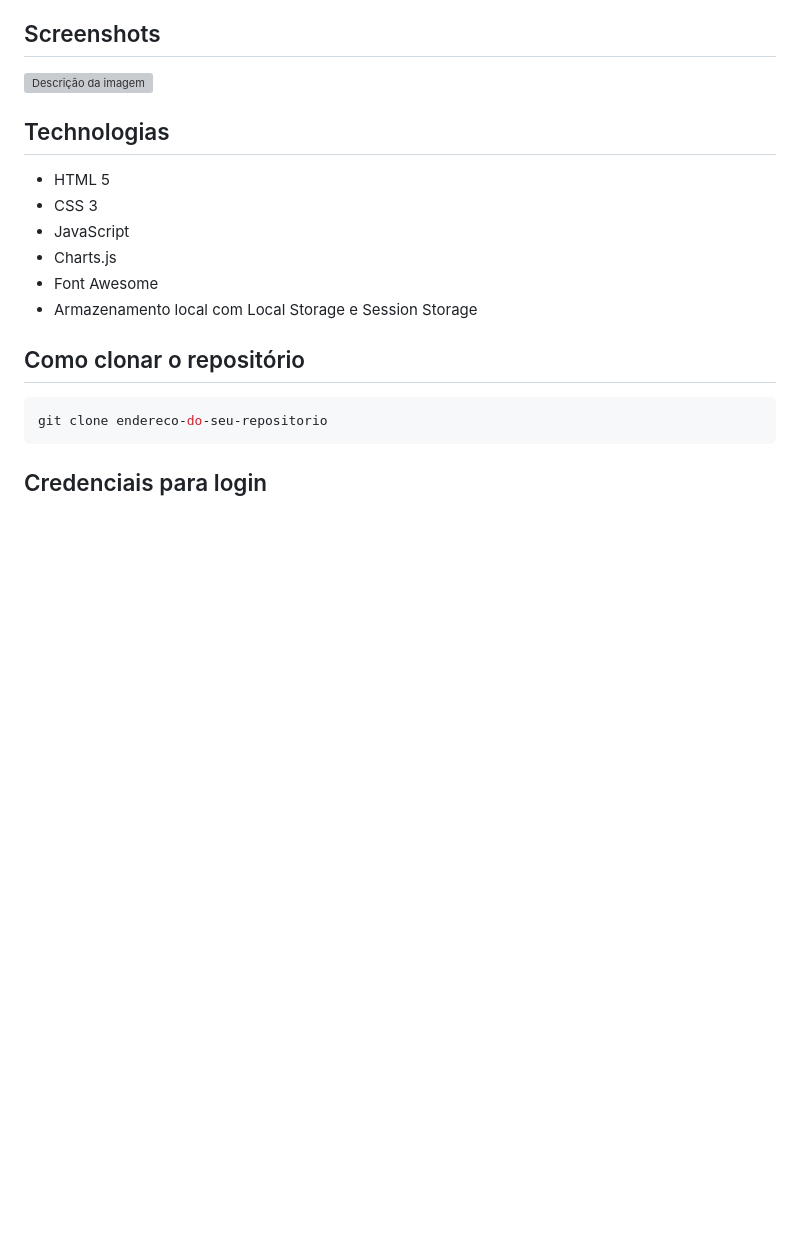
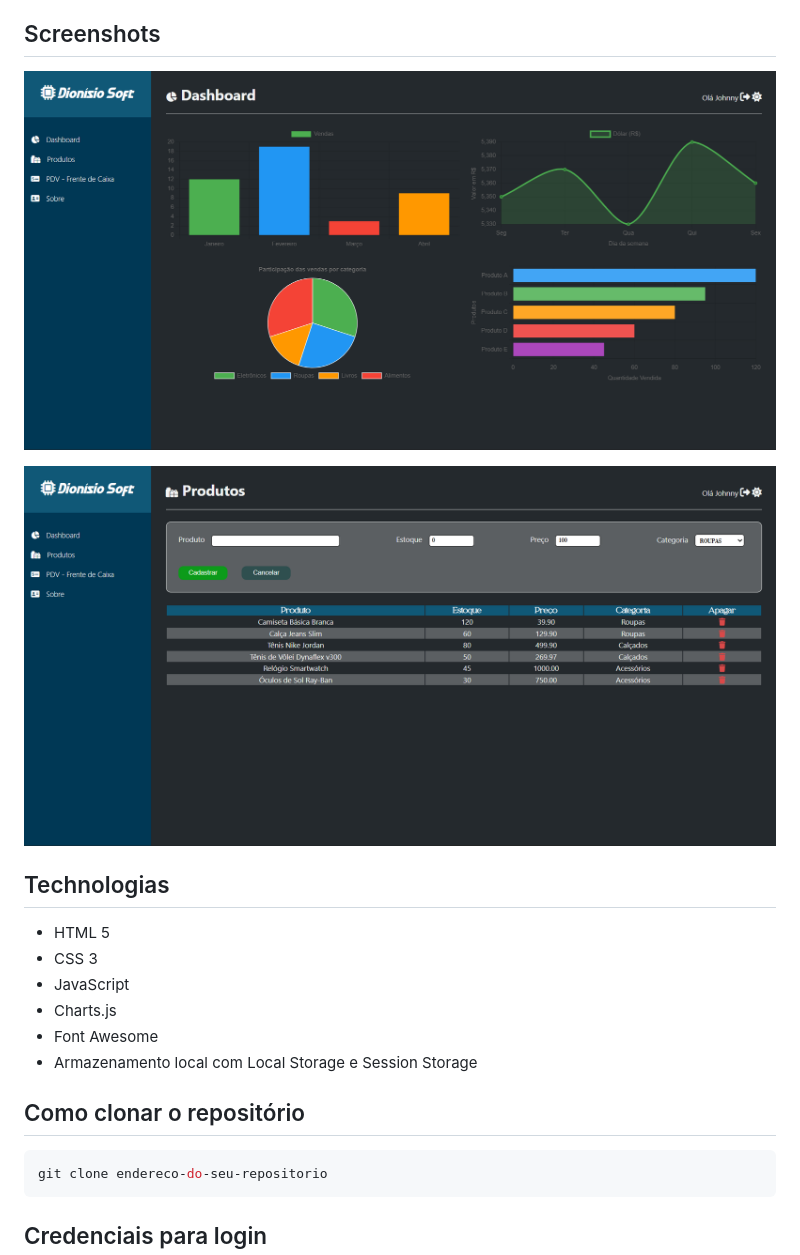
Before and after one commit to JohnnyDionisio/Simulador-PDV, a Markdown page: README.md, the part around the change. Drawn GitHub-style; pictures changed too: telas/Dashboard.png; blank space fills up the shorter version; grey boxes are pictures that could not be loaded.

Commit message:
adicionando as imagens

```diff
--- a/README.md
+++ b/README.md
@@ -4,7 +4,9 @@ Projeto de exemplo de sistema de vendas PDV desenvolvido na unidade curricular L
 
 ## Screenshots
 
-![Descrição da imagem](endereco-imagem "Descrição da imagem")
+![Descrição da imagem](https://github.com/JohnnyDionisio/Simulador-PDV/blob/master/telas/Dashboard.png "Descrição da imagem")
+
+![Descrição da imagem](https://github.com/JohnnyDionisio/Simulador-PDV/blob/master/telas/Produtos.png "Descrição da imagem")
 
 ## Technologias
 
```
